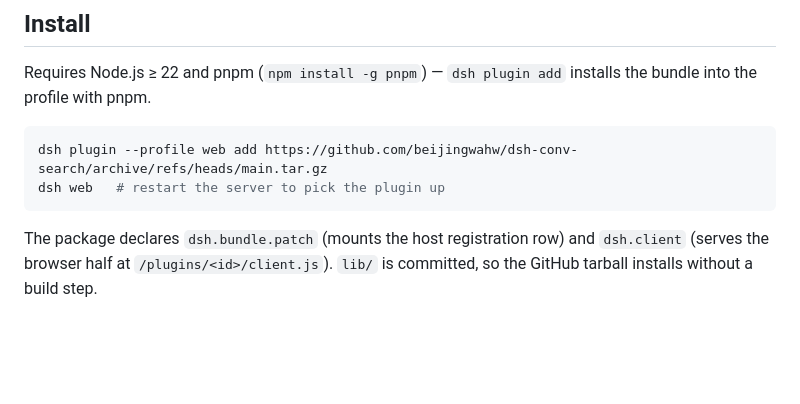
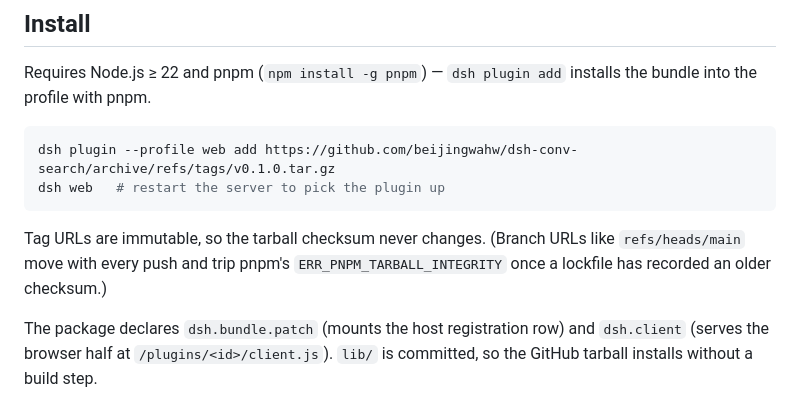
Before and after one commit to beijingwahw/dsh-conv-search, a Markdown page: README.md, the part around the change. Rendered like a GitHub page; blank space fills up the shorter version.

Commit message:
docs: install from immutable tag URL (v0.1.0) to avoid tarball integrity churn

````diff
--- a/README.md
+++ b/README.md
@@ -29,9 +29,11 @@ In-conversation text search for the DeepSeek Harness web UI — the `Ctrl+F` you
 Requires Node.js ≥ 22 and pnpm (`npm install -g pnpm`) — `dsh plugin add` installs the bundle into the profile with pnpm.
 
 ```sh
-dsh plugin --profile web add https://github.com/beijingwahw/dsh-conv-search/archive/refs/heads/main.tar.gz
+dsh plugin --profile web add https://github.com/beijingwahw/dsh-conv-search/archive/refs/tags/v0.1.0.tar.gz
 dsh web   # restart the server to pick the plugin up
 ```
+
+Tag URLs are immutable, so the tarball checksum never changes. (Branch URLs like `refs/heads/main` move with every push and trip pnpm's `ERR_PNPM_TARBALL_INTEGRITY` once a lockfile has recorded an older checksum.)
 
 The package declares `dsh.bundle.patch` (mounts the host registration row) and `dsh.client` (serves the browser half at `/plugins/<id>/client.js`). `lib/` is committed, so the GitHub tarball installs without a build step.
 
````
Also changed, not shown: README.zh.md (+3 -1 lines).
